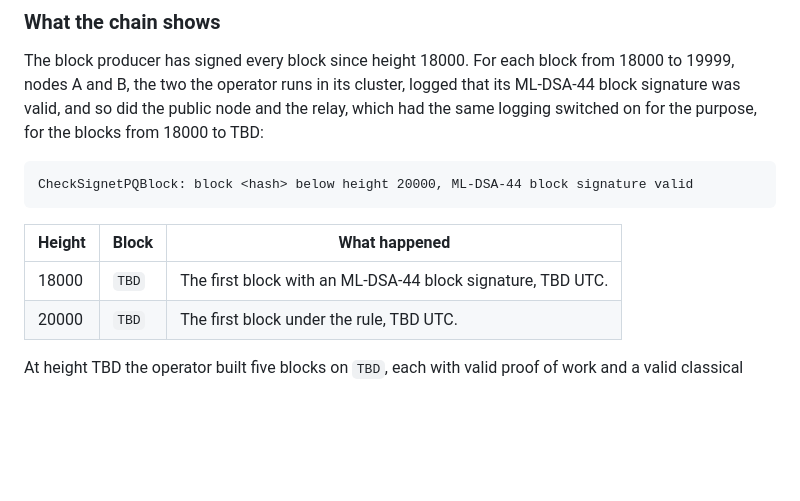
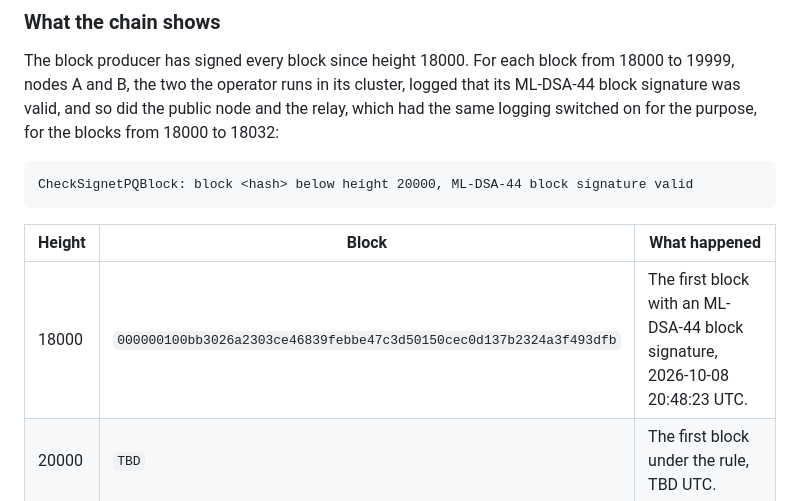
Before and after one commit to duncan0k/bitcoin-p2mr-patches, a Markdown page: ark0/NETWORK.md, the part around the change. Drawn GitHub-style; blank space fills up the shorter version.

Commit message:
ark0: what the chain shows at height 18000 (the first signed block; the public node and the relay checked 18000 to 18032)

````diff
--- a/ark0/NETWORK.md
+++ b/ark0/NETWORK.md
@@ -215,7 +215,7 @@ The block producer has signed every block since height 18000. For each block
 from 18000 to 19999, nodes A and B, the two the operator runs in its cluster,
 logged that its ML-DSA-44 block signature was valid, and so did the public node
 and the relay, which had the same logging switched on for the purpose, for the
-blocks from 18000 to TBD:
+blocks from 18000 to 18032:
 
 ```
 CheckSignetPQBlock: block <hash> below height 20000, ML-DSA-44 block signature valid
@@ -223,7 +223,7 @@ CheckSignetPQBlock: block <hash> below height 20000, ML-DSA-44 block signature v
 
 | Height | Block | What happened |
 |---|---|---|
-| 18000 | `TBD` | The first block with an ML-DSA-44 block signature, TBD UTC. |
+| 18000 | `000000100bb3026a2303ce46839febbe47c3d50150cec0d137b2324a3f493dfb` | The first block with an ML-DSA-44 block signature, 2026-10-08 20:48:23 UTC. |
 | 20000 | `TBD` | The first block under the rule, TBD UTC. |
 
 At height TBD the operator built five blocks on `TBD`, each with valid proof of
````
